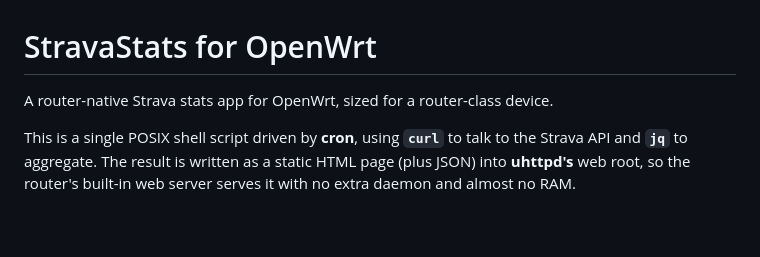
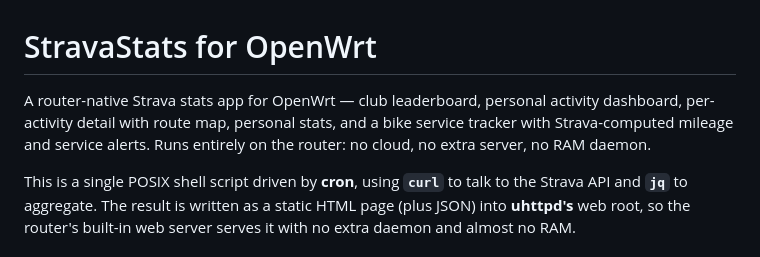
Before and after one commit to raczeja/StatsServiceBook, a Markdown page: README.md, the part around the change. Drawn GitHub-style; blank space fills up the shorter version.

Commit message:
Expand README tagline to summarise all five pages
Co-Authored-By: Claude Sonnet 4.6 <noreply@anthropic.com>

```diff
--- a/README.md
+++ b/README.md
@@ -1,6 +1,6 @@
 # StravaStats for OpenWrt
 
-A router-native Strava stats app for OpenWrt, sized for a router-class device.
+A router-native Strava stats app for OpenWrt — club leaderboard, personal activity dashboard, per-activity detail with route map, personal stats, and a bike service tracker with Strava-computed mileage and service alerts. Runs entirely on the router: no cloud, no extra server, no RAM daemon.
 
 This is a single POSIX shell script driven by **cron**, using **`curl`** to talk to the
 Strava API and **`jq`** to aggregate. The result is written as a static HTML page
```
